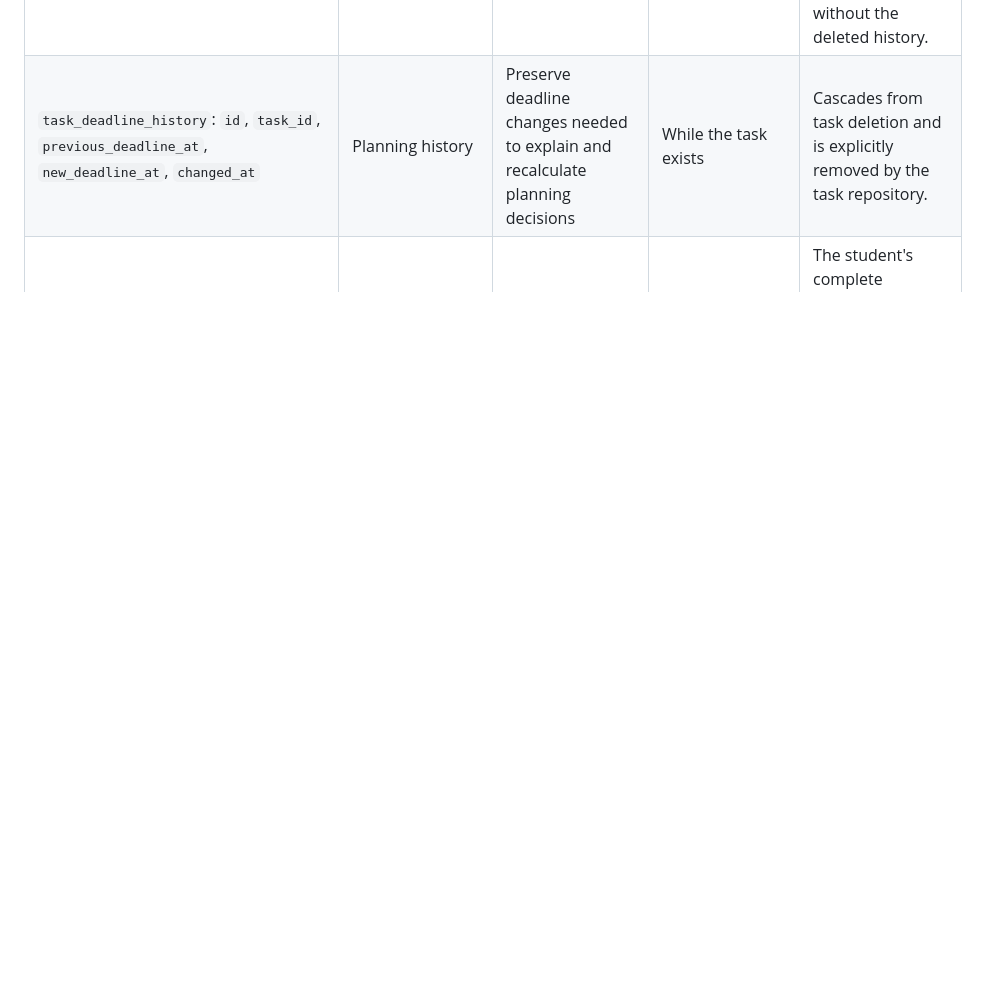
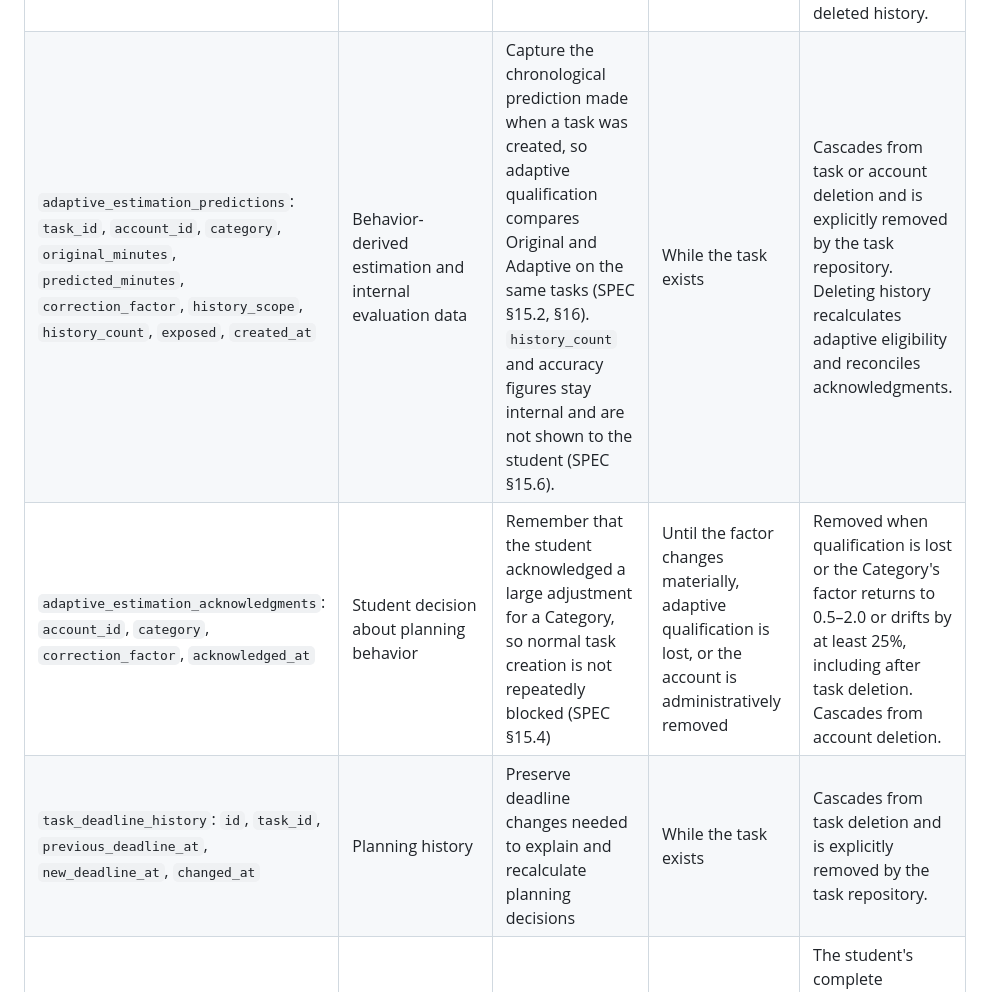
Before and after one commit to Vethya/studyflow, a Markdown page: docs/data-inventory.md, the part around one of its changes. Rendered like a GitHub page; blank space fills up the shorter version.

```diff
--- a/docs/data-inventory.md
+++ b/docs/data-inventory.md
@@ -43,6 +43,8 @@ with the ownership checks described in [SPEC §18](../SPEC.md#18-privacy-and-del
 | `authentication_oidc_states`: `id`, `state_hash`, `nonce_hash`, `timezone`, `created_at`, `expires_at`, `consumed_at` | Temporary security data and a planning timezone | Bind a Google sign-in callback to the initiating browser and preserve its timezone | Only for the short OIDC transaction window | State is consumed after callback validation, rejected after expiry, and expired state rows are cleaned when new state is stored. |
 | `authentication_oidc_link_challenges`: `id`, `account_id`, `subject`, `email`, `token_hash`, `created_at`, `expires_at`, `consumed_at` | Direct identity and temporary security data | Require password confirmation before linking Google to an existing account | Only for the short account-linking window | A challenge is one-time, expires, and is marked consumed after successful linking. A new challenge replaces outstanding unconsumed challenges for that account. |
 | `academic_tasks`: `id`, `account_id`, `title`, `category`, `priority`, `course`, `notes`, `deadline_at`, `original_estimate_minutes`, `adaptive_estimate_minutes`, `planned_source`, `planned_duration_minutes`, `estimate_frozen_at`, `overdue_remediated_deadline_at`, `completed_at`, `finished_early_at`, `created_at`, `updated_at` | Student-entered planning data and behavior-derived estimates | Build schedules, track task lifecycle, and calculate remaining work and adaptive estimates | Until the student deletes the task or the account is administratively removed | Owner-only deletion removes the task, its deadline history, sessions, outcomes, adaptive-estimation history, and related proposal/recovery records. Adaptive eligibility and metrics are recalculated without the deleted history. |
+| `adaptive_estimation_predictions`: `task_id`, `account_id`, `category`, `original_minutes`, `predicted_minutes`, `correction_factor`, `history_scope`, `history_count`, `exposed`, `created_at` | Behavior-derived estimation and internal evaluation data | Capture the chronological prediction made when a task was created, so adaptive qualification compares Original and Adaptive on the same tasks (SPEC §15.2, §16). `history_count` and accuracy figures stay internal and are not shown to the student (SPEC §15.6). | While the task exists | Cascades from task or account deletion and is explicitly removed by the task repository. Deleting history recalculates adaptive eligibility and reconciles acknowledgments. |
+| `adaptive_estimation_acknowledgments`: `account_id`, `category`, `correction_factor`, `acknowledged_at` | Student decision about planning behavior | Remember that the student acknowledged a large adjustment for a Category, so normal task creation is not repeatedly blocked (SPEC §15.4) | Until the factor changes materially, adaptive qualification is lost, or the account is administratively removed | Removed when qualification is lost or the Category's factor returns to 0.5–2.0 or drifts by at least 25%, including after task deletion. Cascades from account deletion. |
 | `task_deadline_history`: `id`, `task_id`, `previous_deadline_at`, `new_deadline_at`, `changed_at` | Planning history | Preserve deadline changes needed to explain and recalculate planning decisions | While the task exists | Cascades from task deletion and is explicitly removed by the task repository. |
 | `availability_windows`: `id`, `account_id`, `weekday`, `local_start_time`, `local_end_time`, `crosses_midnight` | Planning preferences | Define recurring study capacity | Until the student replaces or removes the window, or the account is administratively removed | The student's complete recurring-window set is replaced as one owned collection. Changes can invalidate affected future sessions; unrelated accounts are not touched. |
 | `unavailable_periods`: `id`, `account_id`, `starts_at`, `ends_at`, `reason` | Planning data, with optional user-entered text | Exclude exceptional times from scheduling | Until the student removes or updates the period, or the account is administratively removed | Owner-only deletion removes the period. Creating or updating a conflicting period invalidates affected future sessions and reports their IDs. |
```
Also changed, not shown: other parts of docs/data-inventory.md (+1 -1 lines).
